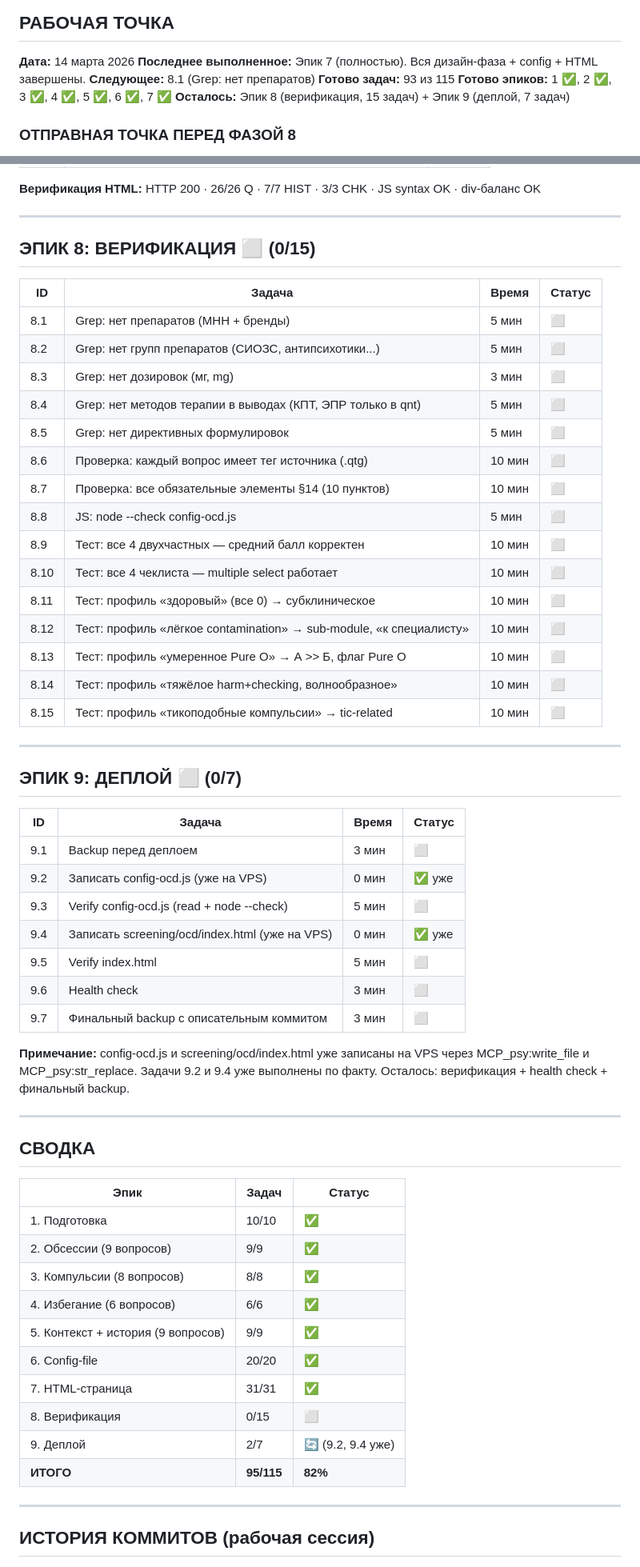
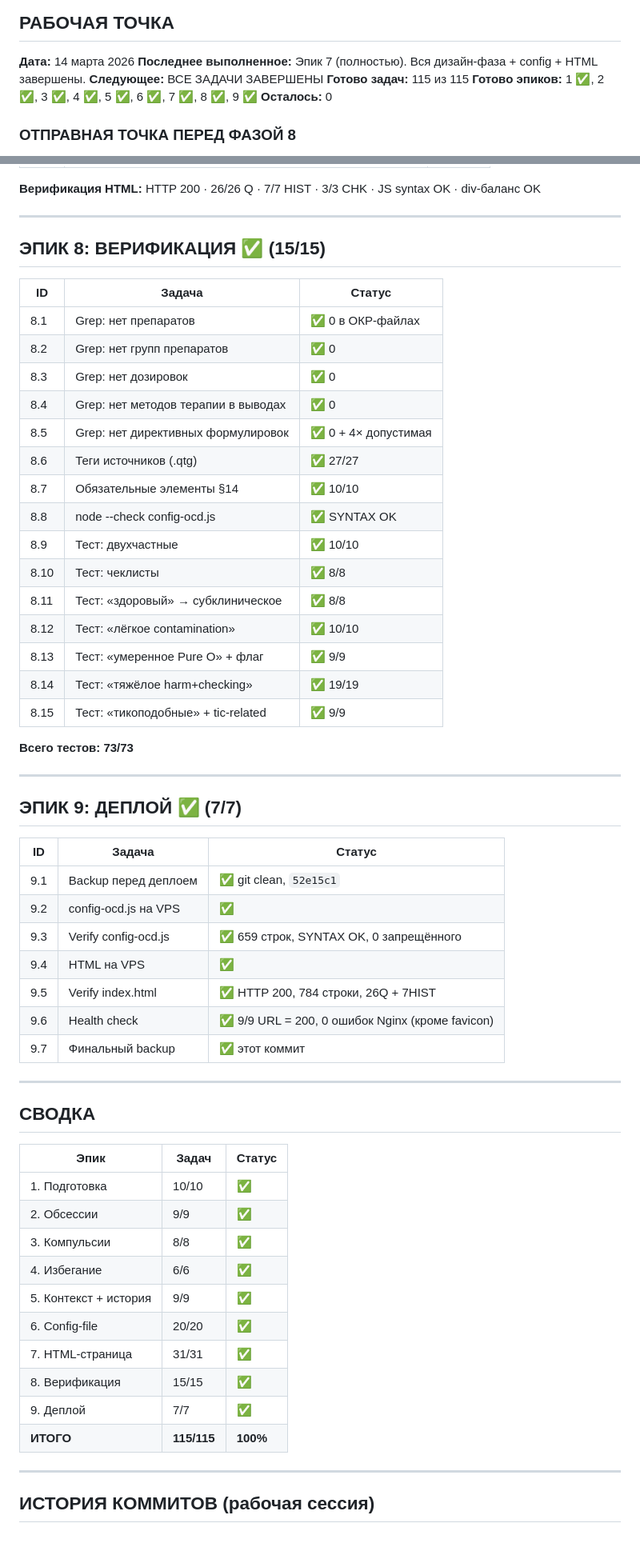
Before and after one commit to Tennis-art-AI/Psytest, a Markdown page: docs/BACKLOG_OCD_v8.md, 2 parts joined by grey strips. Shown at 80% size. Drawn GitHub-style; blank space fills up the shorter version.

Commit message:
RELEASE: Диагностика ОКР — 115/115 задач завершены. config-ocd.js (659 строк) + screening/ocd/index.html (784 строки). 23 scored-вопроса (3 домена: А обсессии 34, Б компульсии 30, В избегание 24, MAX=88), 4 двухчастных, 3 чеклиста, 7 слотов истории, sub-module 7 подтипов, 5 domain-ratio флагов, 7 кросс-ссылок. Верификация: 73 теста, 0 запрещённого контента, 10/10 §14. Health check: 9/9 URL=200

```diff
--- a/docs/BACKLOG_OCD_v8.md
+++ b/docs/BACKLOG_OCD_v8.md
@@ -11,10 +11,10 @@
 
 **Дата:** 14 марта 2026
 **Последнее выполненное:** Эпик 7 (полностью). Вся дизайн-фаза + config + HTML завершены.
-**Следующее:** 8.1 (Grep: нет препаратов)
-**Готово задач:** 93 из 115
-**Готово эпиков:** 1 ✅, 2 ✅, 3 ✅, 4 ✅, 5 ✅, 6 ✅, 7 ✅
-**Осталось:** Эпик 8 (верификация, 15 задач) + Эпик 9 (деплой, 7 задач)
+**Следующее:** ВСЕ ЗАДАЧИ ЗАВЕРШЕНЫ
+**Готово задач:** 115 из 115
+**Готово эпиков:** 1 ✅, 2 ✅, 3 ✅, 4 ✅, 5 ✅, 6 ✅, 7 ✅, 8 ✅, 9 ✅
+**Осталось:** 0
 
 ### ОТПРАВНАЯ ТОЧКА ПЕРЕД ФАЗОЙ 8
 
@@ -185,41 +185,41 @@
 
 ---
 
-## ЭПИК 8: ВЕРИФИКАЦИЯ ⬜ (0/15)
+## ЭПИК 8: ВЕРИФИКАЦИЯ ✅ (15/15)
 
-| ID | Задача | Время | Статус |
-|----|--------|-------|--------|
-| 8.1 | Grep: нет препаратов (МНН + бренды) | 5 мин | ⬜ |
-| 8.2 | Grep: нет групп препаратов (СИОЗС, антипсихотики...) | 5 мин | ⬜ |
-| 8.3 | Grep: нет дозировок (мг, mg) | 3 мин | ⬜ |
-| 8.4 | Grep: нет методов терапии в выводах (КПТ, ЭПР только в qnt) | 5 мин | ⬜ |
-| 8.5 | Grep: нет директивных формулировок | 5 мин | ⬜ |
-| 8.6 | Проверка: каждый вопрос имеет тег источника (.qtg) | 10 мин | ⬜ |
-| 8.7 | Проверка: все обязательные элементы §14 (10 пунктов) | 10 мин | ⬜ |
-| 8.8 | JS: node --check config-ocd.js | 5 мин | ⬜ |
-| 8.9 | Тест: все 4 двухчастных — средний балл корректен | 10 мин | ⬜ |
-| 8.10 | Тест: все 4 чеклиста — multiple select работает | 10 мин | ⬜ |
-| 8.11 | Тест: профиль «здоровый» (все 0) → субклиническое | 10 мин | ⬜ |
-| 8.12 | Тест: профиль «лёгкое contamination» → sub-module, «к специалисту» | 10 мин | ⬜ |
-| 8.13 | Тест: профиль «умеренное Pure O» → А >> Б, флаг Pure O | 10 мин | ⬜ |
-| 8.14 | Тест: профиль «тяжёлое harm+checking, волнообразное» | 10 мин | ⬜ |
-| 8.15 | Тест: профиль «тикоподобные компульсии» → tic-related | 10 мин | ⬜ |
+| ID | Задача | Статус |
+|----|--------|--------|
+| 8.1 | Grep: нет препаратов | ✅ 0 в ОКР-файлах |
+| 8.2 | Grep: нет групп препаратов | ✅ 0 |
+| 8.3 | Grep: нет дозировок | ✅ 0 |
+| 8.4 | Grep: нет методов терапии в выводах | ✅ 0 |
+| 8.5 | Grep: нет директивных формулировок | ✅ 0 + 4× допустимая |
+| 8.6 | Теги источников (.qtg) | ✅ 27/27 |
+| 8.7 | Обязательные элементы §14 | ✅ 10/10 |
+| 8.8 | node --check config-ocd.js | ✅ SYNTAX OK |
+| 8.9 | Тест: двухчастные | ✅ 10/10 |
+| 8.10 | Тест: чеклисты | ✅ 8/8 |
+| 8.11 | Тест: «здоровый» → субклиническое | ✅ 8/8 |
+| 8.12 | Тест: «лёгкое contamination» | ✅ 10/10 |
+| 8.13 | Тест: «умеренное Pure O» + флаг | ✅ 9/9 |
+| 8.14 | Тест: «тяжёлое harm+checking» | ✅ 19/19 |
+| 8.15 | Тест: «тикоподобные» + tic-related | ✅ 9/9 |
+
+**Всего тестов: 73/73**
 
 ---
 
-## ЭПИК 9: ДЕПЛОЙ ⬜ (0/7)
+## ЭПИК 9: ДЕПЛОЙ ✅ (7/7)
 
-| ID | Задача | Время | Статус |
-|----|--------|-------|--------|
-| 9.1 | Backup перед деплоем | 3 мин | ⬜ |
-| 9.2 | Записать config-ocd.js (уже на VPS) | 0 мин | ✅ уже |
-| 9.3 | Verify config-ocd.js (read + node --check) | 5 мин | ⬜ |
-| 9.4 | Записать screening/ocd/index.html (уже на VPS) | 0 мин | ✅ уже |
-| 9.5 | Verify index.html | 5 мин | ⬜ |
-| 9.6 | Health check | 3 мин | ⬜ |
-| 9.7 | Финальный backup с описательным коммитом | 3 мин | ⬜ |
-
-**Примечание:** config-ocd.js и screening/ocd/index.html уже записаны на VPS через MCP_psy:write_file и MCP_psy:str_replace. Задачи 9.2 и 9.4 уже выполнены по факту. Осталось: верификация + health check + финальный backup.
+| ID | Задача | Статус |
+|----|--------|--------|
+| 9.1 | Backup перед деплоем | ✅ git clean, `52e15c1` |
+| 9.2 | config-ocd.js на VPS | ✅ |
+| 9.3 | Verify config-ocd.js | ✅ 659 строк, SYNTAX OK, 0 запрещённого |
+| 9.4 | HTML на VPS | ✅ |
+| 9.5 | Verify index.html | ✅ HTTP 200, 784 строки, 26Q + 7HIST |
+| 9.6 | Health check | ✅ 9/9 URL = 200, 0 ошибок Nginx (кроме favicon) |
+| 9.7 | Финальный backup | ✅ этот коммит |
 
 ---
 
@@ -228,15 +228,15 @@
 | Эпик | Задач | Статус |
 |-------|-------|--------|
 | 1. Подготовка | 10/10 | ✅ |
-| 2. Обсессии (9 вопросов) | 9/9 | ✅ |
-| 3. Компульсии (8 вопросов) | 8/8 | ✅ |
-| 4. Избегание (6 вопросов) | 6/6 | ✅ |
-| 5. Контекст + история (9 вопросов) | 9/9 | ✅ |
+| 2. Обсессии | 9/9 | ✅ |
+| 3. Компульсии | 8/8 | ✅ |
+| 4. Избегание | 6/6 | ✅ |
+| 5. Контекст + история | 9/9 | ✅ |
 | 6. Config-file | 20/20 | ✅ |
 | 7. HTML-страница | 31/31 | ✅ |
-| 8. Верификация | 0/15 | ⬜ |
-| 9. Деплой | 2/7 | 🔄 (9.2, 9.4 уже) |
-| **ИТОГО** | **95/115** | **82%** |
+| 8. Верификация | 15/15 | ✅ |
+| 9. Деплой | 7/7 | ✅ |
+| **ИТОГО** | **115/115** | **100%** |
 
 ---
 
```
Also changed, not shown: other parts of docs/BACKLOG_OCD_v8.md (+1 -1 lines).
